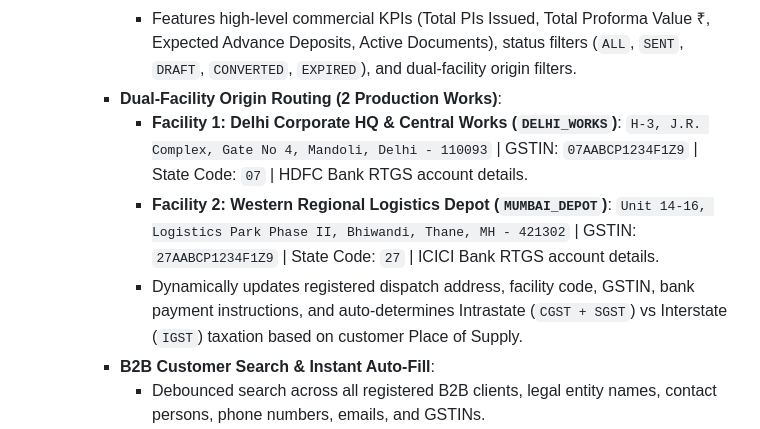
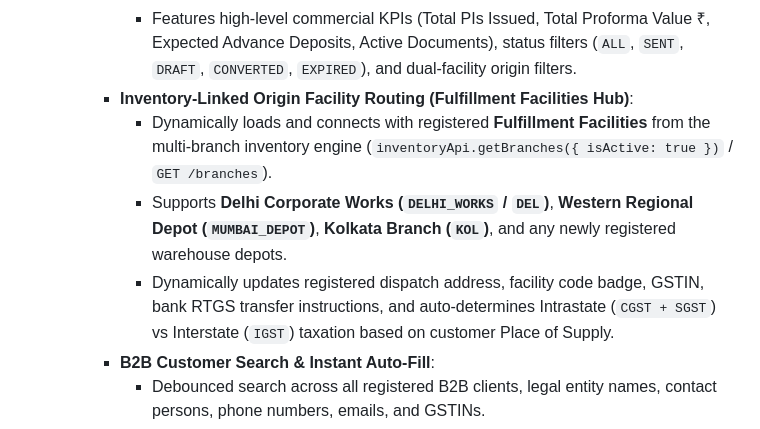
Before and after one commit to AshaminBiswas/PRC-Backend, a Markdown page: PROJECT_CONTEXT.md, the part around the change. Drawn GitHub-style.

Commit message:
docs: update PROJECT_CONTEXT.md with dynamic fulfillment facilities linking in PI generator

```diff
--- a/PROJECT_CONTEXT.md
+++ b/PROJECT_CONTEXT.md
@@ -482,10 +482,10 @@ The Storefront was architected and optimized for native app-like responsiveness
           - **Dedicated Admin Console Hub (`/proforma-invoices`)**:
             - Accessible from the Admin sidebar under **Sales & Fulfillment** with route `id: "proforma-invoices"`.
             - Features high-level commercial KPIs (Total PIs Issued, Total Proforma Value ₹, Expected Advance Deposits, Active Documents), status filters (`ALL`, `SENT`, `DRAFT`, `CONVERTED`, `EXPIRED`), and dual-facility origin filters.
-          - **Dual-Facility Origin Routing (2 Production Works)**:
-            - **Facility 1: Delhi Corporate HQ & Central Works (`DELHI_WORKS`)**: `H-3, J.R. Complex, Gate No 4, Mandoli, Delhi - 110093` | GSTIN: `07AABCP1234F1Z9` | State Code: `07` | HDFC Bank RTGS account details.
-            - **Facility 2: Western Regional Logistics Depot (`MUMBAI_DEPOT`)**: `Unit 14-16, Logistics Park Phase II, Bhiwandi, Thane, MH - 421302` | GSTIN: `27AABCP1234F1Z9` | State Code: `27` | ICICI Bank RTGS account details.
-            - Dynamically updates registered dispatch address, facility code, GSTIN, bank payment instructions, and auto-determines Intrastate (`CGST + SGST`) vs Interstate (`IGST`) taxation based on customer Place of Supply.
+          - **Inventory-Linked Origin Facility Routing (Fulfillment Facilities Hub)**:
+            - Dynamically loads and connects with registered **Fulfillment Facilities** from the multi-branch inventory engine (`inventoryApi.getBranches({ isActive: true })` / `GET /branches`).
+            - Supports **Delhi Corporate Works (`DELHI_WORKS` / `DEL`)**, **Western Regional Depot (`MUMBAI_DEPOT`)**, **Kolkata Branch (`KOL`)**, and any newly registered warehouse depots.
+            - Dynamically updates registered dispatch address, facility code badge, GSTIN, bank RTGS transfer instructions, and auto-determines Intrastate (`CGST + SGST`) vs Interstate (`IGST`) taxation based on customer Place of Supply.
           - **B2B Customer Search & Instant Auto-Fill**:
             - Debounced search across all registered B2B clients, legal entity names, contact persons, phone numbers, emails, and GSTINs.
             - Instantly auto-populates legal entity name, GSTIN, contact details, place of supply (auto-decoded from first 2 digits of GSTIN), and registered billing/site shipping addresses with "Same as billing" toggle.
```
